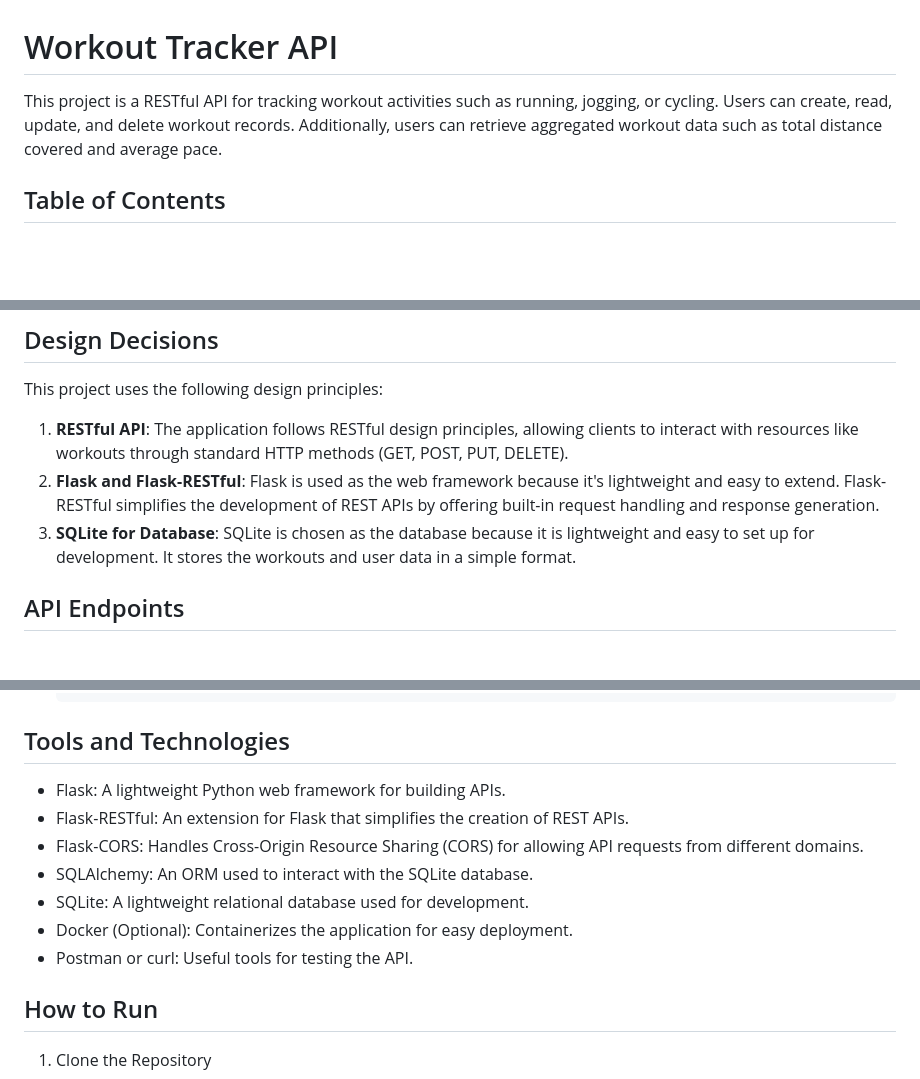
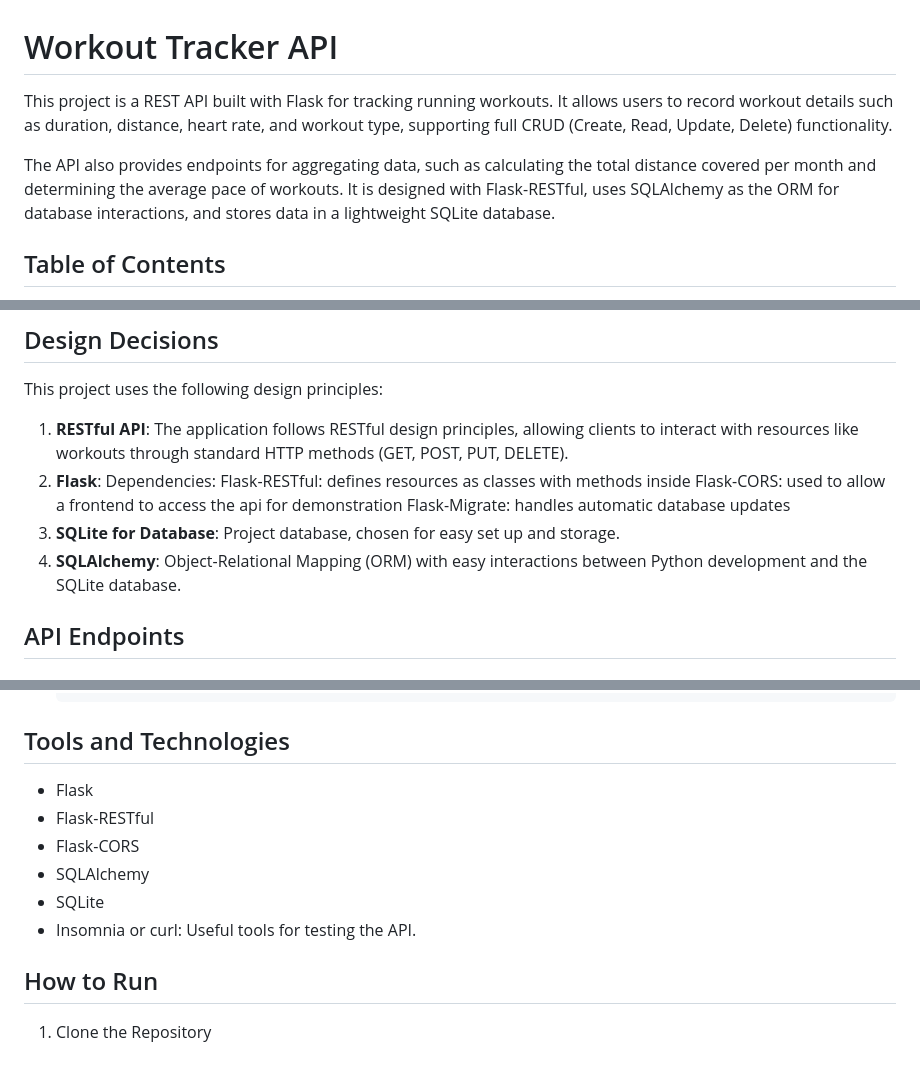
Before and after one commit to lmoore36/workout-tracker-app-team, a Markdown page: README.md, 3 parts joined by grey strips. Drawn GitHub-style; blank space fills up the shorter version.

````diff
--- a/README.md
+++ b/README.md
@@ -1,6 +1,8 @@
 # Workout Tracker API
 
-This project is a RESTful API for tracking workout activities such as running, jogging, or cycling. Users can create, read, update, and delete workout records. Additionally, users can retrieve aggregated workout data such as total distance covered and average pace.
+This project is a REST API built with Flask for tracking running workouts. It allows users to record workout details such as duration, distance, heart rate, and workout type, supporting full CRUD (Create, Read, Update, Delete) functionality.
+
+The API also provides endpoints for aggregating data, such as calculating the total distance covered per month and determining the average pace of workouts. It is designed with Flask-RESTful, uses SQLAlchemy as the ORM for database interactions, and stores data in a lightweight SQLite database.
 
 ## Table of Contents
 - [Design Decisions](#design-decisions)
@@ -14,8 +16,12 @@ This project is a RESTful API for tracking workout activities such as running, j
 
 This project uses the following design principles:
 1. **RESTful API**: The application follows RESTful design principles, allowing clients to interact with resources like workouts through standard HTTP methods (GET, POST, PUT, DELETE).
-2. **Flask and Flask-RESTful**: Flask is used as the web framework because it's lightweight and easy to extend. Flask-RESTful simplifies the development of REST APIs by offering built-in request handling and response generation.
-3. **SQLite for Database**: SQLite is chosen as the database because it is lightweight and easy to set up for development. It stores the workouts and user data in a simple format.
+2. **Flask**: Dependencies:
+Flask-RESTful: defines resources as classes with methods inside
+Flask-CORS: used to allow a frontend to access the api for demonstration
+Flask-Migrate: handles automatic database updates
+4. **SQLite for Database**: Project database, chosen for easy set up and storage.
+5. **SQLAlchemy**: Object-Relational Mapping (ORM) with easy interactions between Python development and the SQLite database.
 
 ## API Endpoints
 
@@ -153,13 +159,12 @@ This project uses the following design principles:
   ```
 
 ## Tools and Technologies
-- Flask: A lightweight Python web framework for building APIs.
-- Flask-RESTful: An extension for Flask that simplifies the creation of REST APIs.
-- Flask-CORS: Handles Cross-Origin Resource Sharing (CORS) for allowing API requests from different domains.
-- SQLAlchemy: An ORM used to interact with the SQLite database.
-- SQLite: A lightweight relational database used for development.
-- Docker (Optional): Containerizes the application for easy deployment.
-- Postman or curl: Useful tools for testing the API.
+- Flask
+- Flask-RESTful
+- Flask-CORS
+- SQLAlchemy
+- SQLite
+- Insomnia or curl: Useful tools for testing the API.
 
 ## How to Run
 
````
